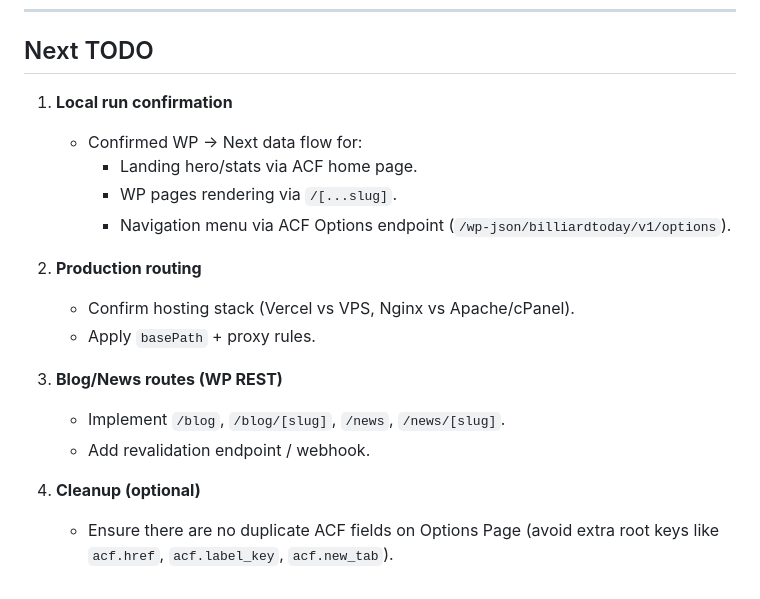
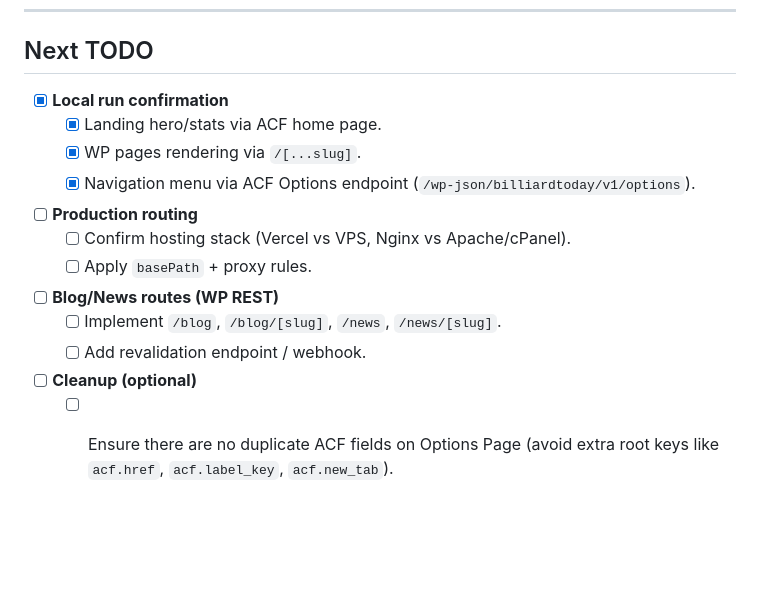
Before and after one commit to makpapad/billiardtoday-frontend, a Markdown page: docs/headless-wordpress.md, the part around the change. Drawn GitHub-style; blank space fills up the shorter version.

Commit message:
docs: convert Next TODO to checklist

```diff
--- a/docs/headless-wordpress.md
+++ b/docs/headless-wordpress.md
@@ -169,19 +169,18 @@ This requires:
 ---
 
 ## Next TODO
-1. **Local run confirmation**
-   - Confirmed WP → Next data flow for:
-     - Landing hero/stats via ACF home page.
-     - WP pages rendering via `/[...slug]`.
-     - Navigation menu via ACF Options endpoint (`/wp-json/billiardtoday/v1/options`).
+- [x] **Local run confirmation**
+  - [x] Landing hero/stats via ACF home page.
+  - [x] WP pages rendering via `/[...slug]`.
+  - [x] Navigation menu via ACF Options endpoint (`/wp-json/billiardtoday/v1/options`).
 
-2. **Production routing**
-   - Confirm hosting stack (Vercel vs VPS, Nginx vs Apache/cPanel).
-   - Apply `basePath` + proxy rules.
+- [ ] **Production routing**
+  - [ ] Confirm hosting stack (Vercel vs VPS, Nginx vs Apache/cPanel).
+  - [ ] Apply `basePath` + proxy rules.
 
-3. **Blog/News routes (WP REST)**
-   - Implement `/blog`, `/blog/[slug]`, `/news`, `/news/[slug]`.
-   - Add revalidation endpoint / webhook.
+- [ ] **Blog/News routes (WP REST)**
+  - [ ] Implement `/blog`, `/blog/[slug]`, `/news`, `/news/[slug]`.
+  - [ ] Add revalidation endpoint / webhook.
 
-4. **Cleanup (optional)**
-   - Ensure there are no duplicate ACF fields on Options Page (avoid extra root keys like `acf.href`, `acf.label_key`, `acf.new_tab`).
+- [ ] **Cleanup (optional)**
+  - [ ] Ensure there are no duplicate ACF fields on Options Page (avoid extra root keys like `acf.href`, `acf.label_key`, `acf.new_tab`).
```
